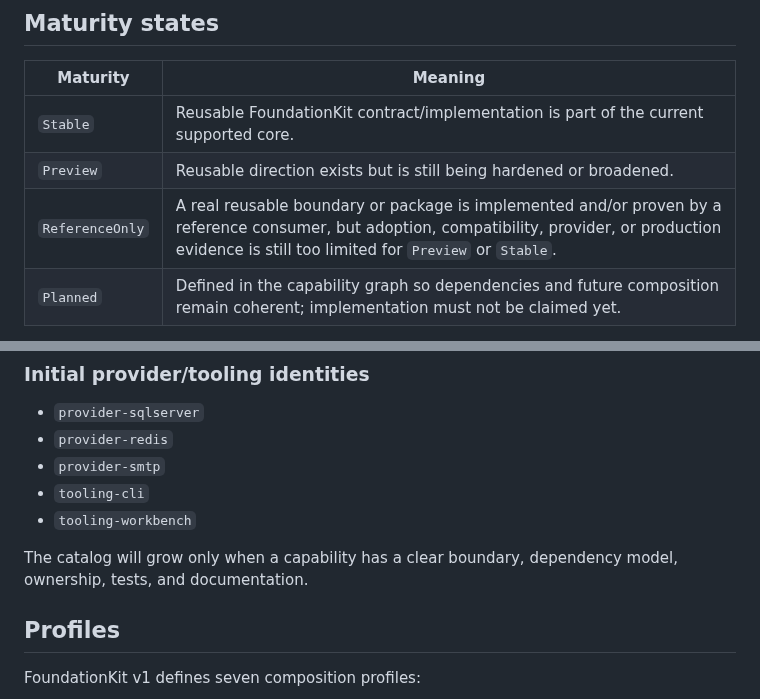
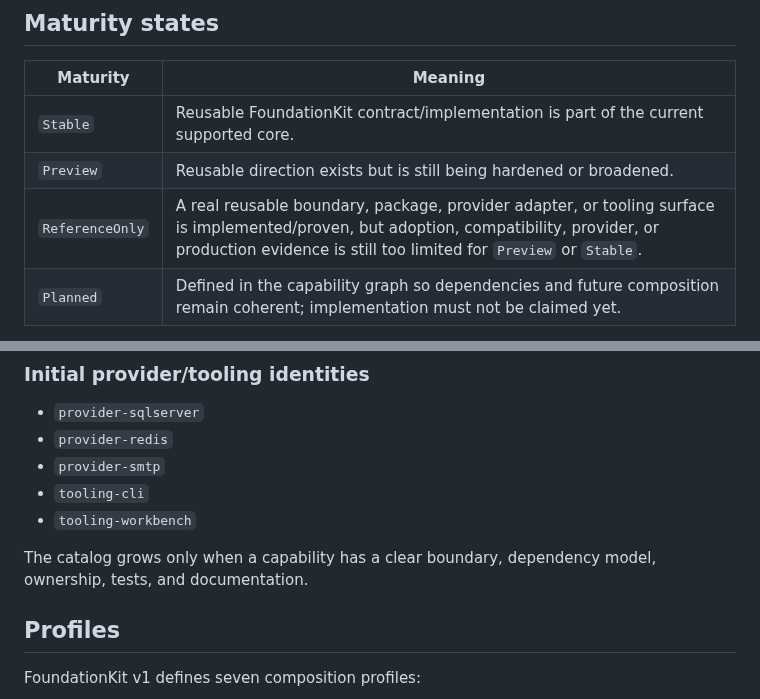
Before and after one commit to a2sn2/entertainment-api-docs, a Markdown page: docs/CAPABILITY-MODEL-V1.md, 2 parts joined by grey strips. Drawn GitHub-style.

```diff
--- a/docs/CAPABILITY-MODEL-V1.md
+++ b/docs/CAPABILITY-MODEL-V1.md
@@ -32,7 +32,7 @@ The model in this document is the first machine-oriented contract for that direc
 |---|---|
 | `Stable` | Reusable FoundationKit contract/implementation is part of the current supported core. |
 | `Preview` | Reusable direction exists but is still being hardened or broadened. |
-| `ReferenceOnly` | A real reusable boundary or package is implemented and/or proven by a reference consumer, but adoption, compatibility, provider, or production evidence is still too limited for `Preview` or `Stable`. |
+| `ReferenceOnly` | A real reusable boundary, package, provider adapter, or tooling surface is implemented/proven, but adoption, compatibility, provider, or production evidence is still too limited for `Preview` or `Stable`. |
 | `Planned` | Defined in the capability graph so dependencies and future composition remain coherent; implementation must not be claimed yet. |
 
 This distinction is mandatory. A profile containing a planned capability describes a **target system composition**, not a claim that the feature can already be generated. `ReferenceOnly` likewise does not mean production approval; it means the stated reference-level surface is real and must be described without implying broader unimplemented behavior.
@@ -108,7 +108,7 @@ This distinction is mandatory. A profile containing a planned capability describ
 - `tooling-cli`
 - `tooling-workbench`
 
-The catalog will grow only when a capability has a clear boundary, dependency model, ownership, tests, and documentation.
+The catalog grows only when a capability has a clear boundary, dependency model, ownership, tests, and documentation.
 
 ## Profiles
 
```
Also changed, not shown: other parts of docs/CAPABILITY-MODEL-V1.md (+12 -12 lines).
